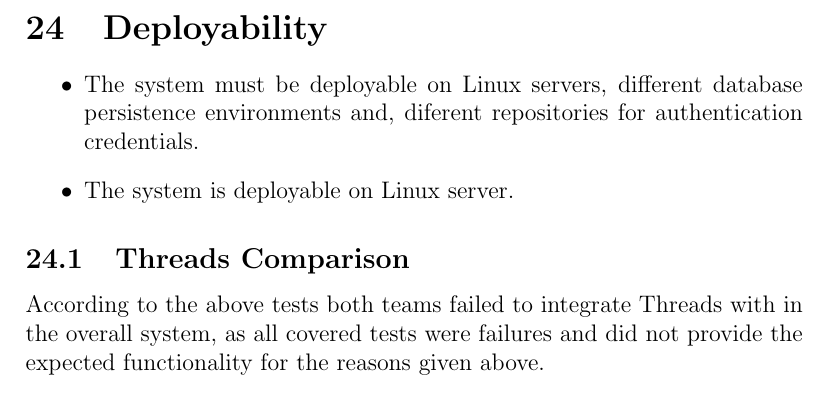
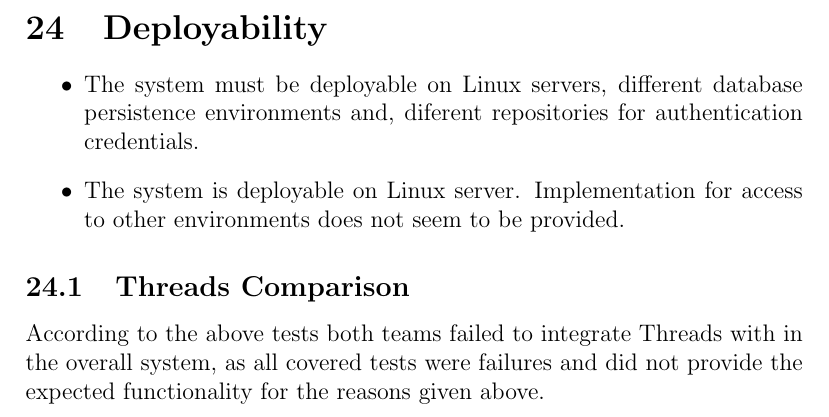
Before and after one commit to YipYouGuessedIt/Content-Testing, a LaTeX document (Testing Phase Report/Main Document.tex, which reads Testing Phase Report/Threads/TeamB/NonFunctional.tex): part of page 11 of 26, cut so that both start at the same text. Compiled offline with pdfLaTeX.

Commit message:
Update NonFunctional.tex

```diff
--- a/Testing Phase Report/Threads/TeamB/NonFunctional.tex
+++ b/Testing Phase Report/Threads/TeamB/NonFunctional.tex
@@ -48,5 +48,5 @@
 \section{Deployability}
 	\begin{itemize}
 		\item The system must be deployable on Linux servers, different database persistence environments and, diferent repositories for authentication credentials.
-		\item The system is deployable on Linux server.
+		\item The system is deployable on Linux server. Implementation for access to other environments does not seem to be provided.
 	\end{itemize}
```
